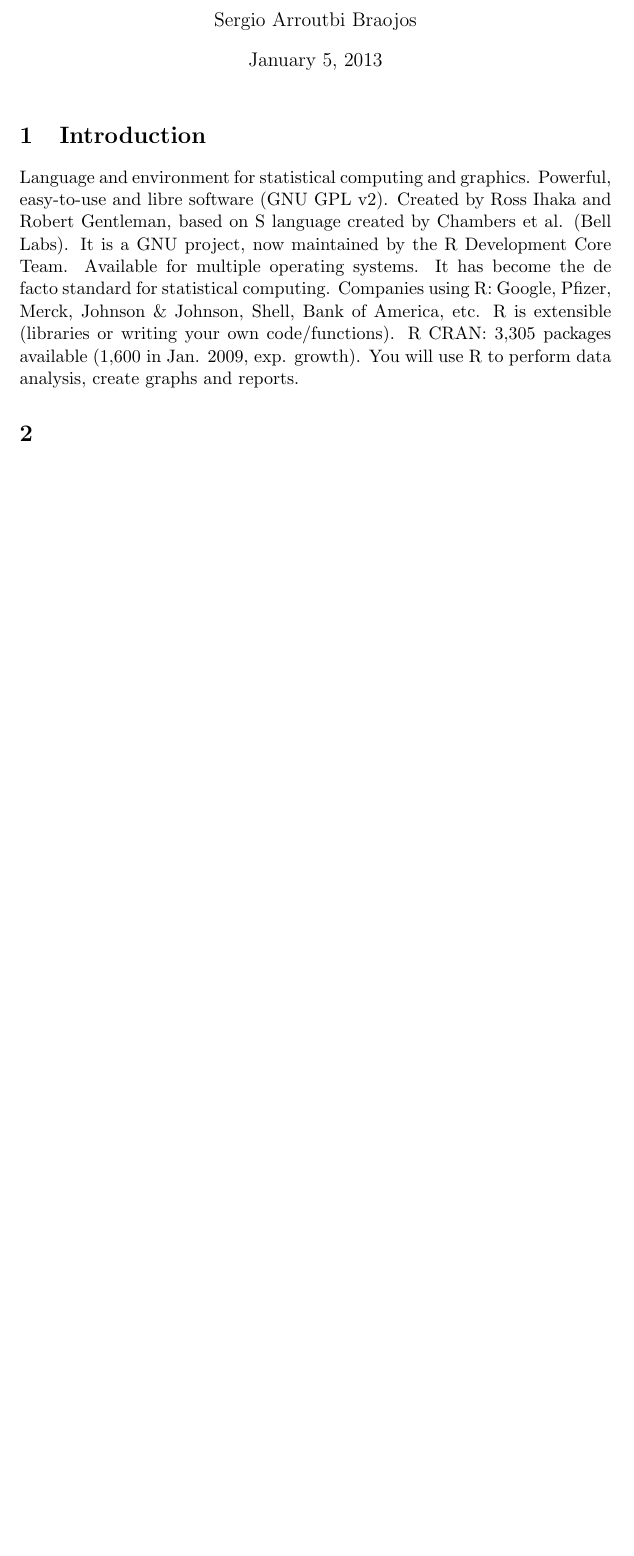
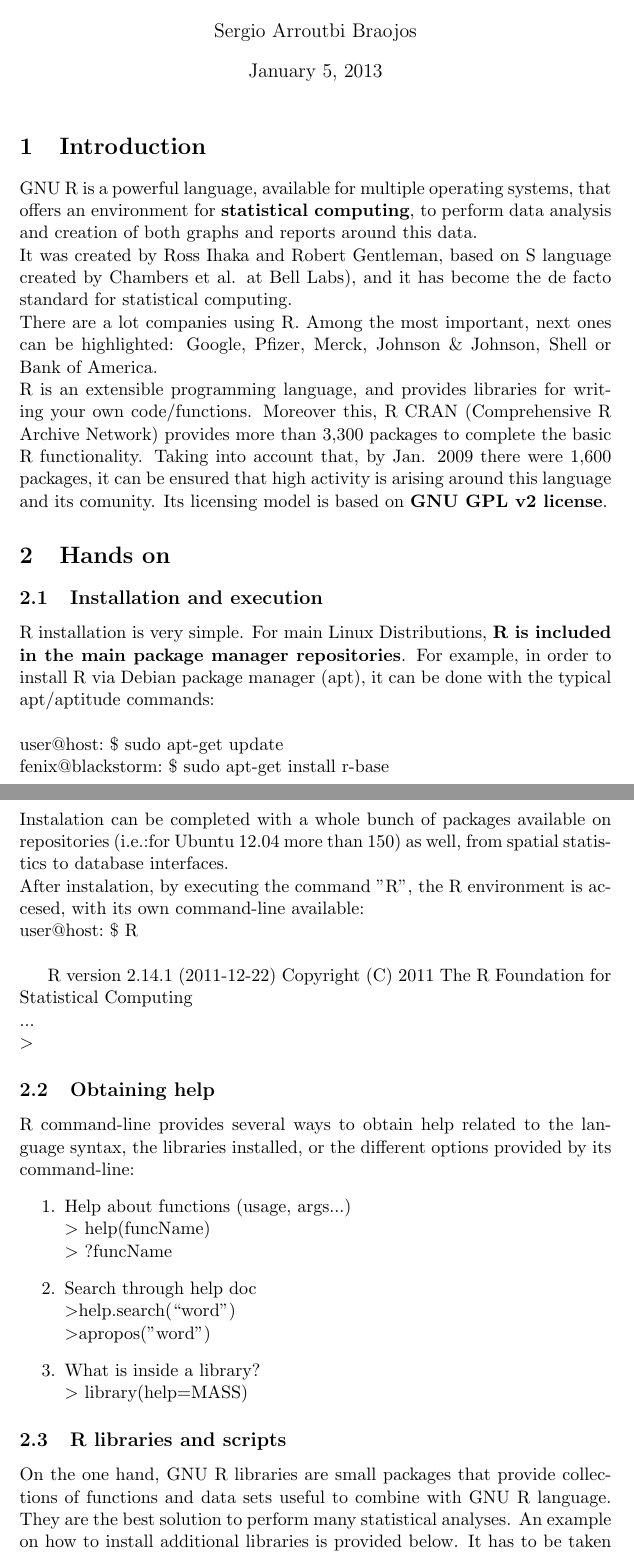
Before and after one commit to ramzitra/MSWL_SUBJECTS, a LaTeX document (CS_I/Reports/03-GNU-R.tex): part of the page before the commit and two parts of pages 1 and 2 of 3 after it, the two joined at a grey line, cut so that both start at the same text, the shorter picture padded with empty space. Compiled offline with pdfLaTeX.

Commit message:
Adding GNU-R report

```diff
--- a/CS_I/Reports/03-GNU-R.tex
+++ b/CS_I/Reports/03-GNU-R.tex
@@ -10,22 +10,37 @@
 \maketitle
 
 \section{Introduction}
-Language and environment for statistical computing and
-graphics.
-Powerful, easy-to-use and libre software (GNU GPL v2).
-Created by Ross Ihaka and Robert Gentleman, based on S
-language created by Chambers et al. (Bell Labs).
-It is a GNU project, now maintained by the R Development
-Core Team.
-Available for multiple operating systems.
-It has become the de facto standard for statistical computing.
-Companies using R: Google, Pfizer, Merck, Johnson \&
-Johnson, Shell, Bank of America, etc.
-R is extensible (libraries or writing your own code/functions).
-R CRAN: 3,305 packages available (1,600 in Jan. 2009, exp.
-growth).
-You will use R to perform data analysis, create graphs and
-reports.
+GNU R is a powerful language, available for multiple operating systems, that offers an environment for \textbf{statistical computing}, to perform data analysis and creation of both graphs and reports around this data.\\
+It was created by Ross Ihaka and Robert Gentleman, based on S language created by Chambers et al. at Bell Labs), and it has become the de facto standard for statistical computing.\\
+There are a lot companies using R. Among the most important, next ones can be highlighted: Google, Pfizer, Merck, Johnson \& Johnson, Shell or Bank of America.\\
+R is an extensible programming language, and provides libraries for writing your own code/functions. Moreover this, R CRAN (Comprehensive R Archive Network) provides more than 3,300 packages to complete the basic R functionality. Taking into account that, by Jan. 2009 there were 1,600 packages, it can be ensured that high activity is arising around this language and its comunity. Its licensing model is based on \textbf{GNU GPL v2 license}.
 
-\section{}
+\section{Hands on}
+\subsection{Installation and execution}
+R installation is very simple. For main Linux Distributions, \textbf{R is included in the main package manager repositories}. For example, in order to install R via Debian package manager (apt), it can be done with the typical apt/aptitude commands:\\
+\\
+user@host:~\$ sudo apt-get update\\
+fenix@blackstorm:~\$ sudo apt-get install r-base\\
+Instalation can be completed with a whole bunch of packages available on repositories (i.e.:for Ubuntu 12.04 more than 150) as well, from spatial statistics to database interfaces.\\
+After instalation, by executing the command "R", the R environment is accesed, with its own command-line available:\\
+user@host:~\$ R\\
 
+R version 2.14.1 (2011-12-22)
+Copyright (C) 2011 The R Foundation for Statistical Computing\\
+...\\
+$>$
+
+\subsection{Obtaining help}
+R command-line provides several ways to obtain help related to the language syntax, the libraries installed, or the different options provided by its command-line:
+\begin{enumerate}
+\item{Help about functions (usage, args...)}\\
+$>$ help(funcName)\\
+$>$ ?funcName
+\item{Search through help doc}\\
+$>$help.search(‘‘word’’)\\
+$>$apropos(’’word’’)
+\item{What is inside a library?}\\
+$>$ library(help=MASS)
+\end{enumerate}
+\subsection{R libraries and scripts}
+On the one hand, GNU R libraries are small packages that provide collections of functions and data sets useful to combine with GNU R language. They are the best solution to perform many statistical analyses. An example on how to install additional libraries is provided below. It has to be taken into account that, for installation to work, R must have been executed as "sudo":\\
@@ -31,0 +54 @@ reports.
+\subsection{Operations, vectors and symple functions}
```
Also changed, not shown: CS_I/Reports/03-GNU-R.tex (23 more changed lines).
